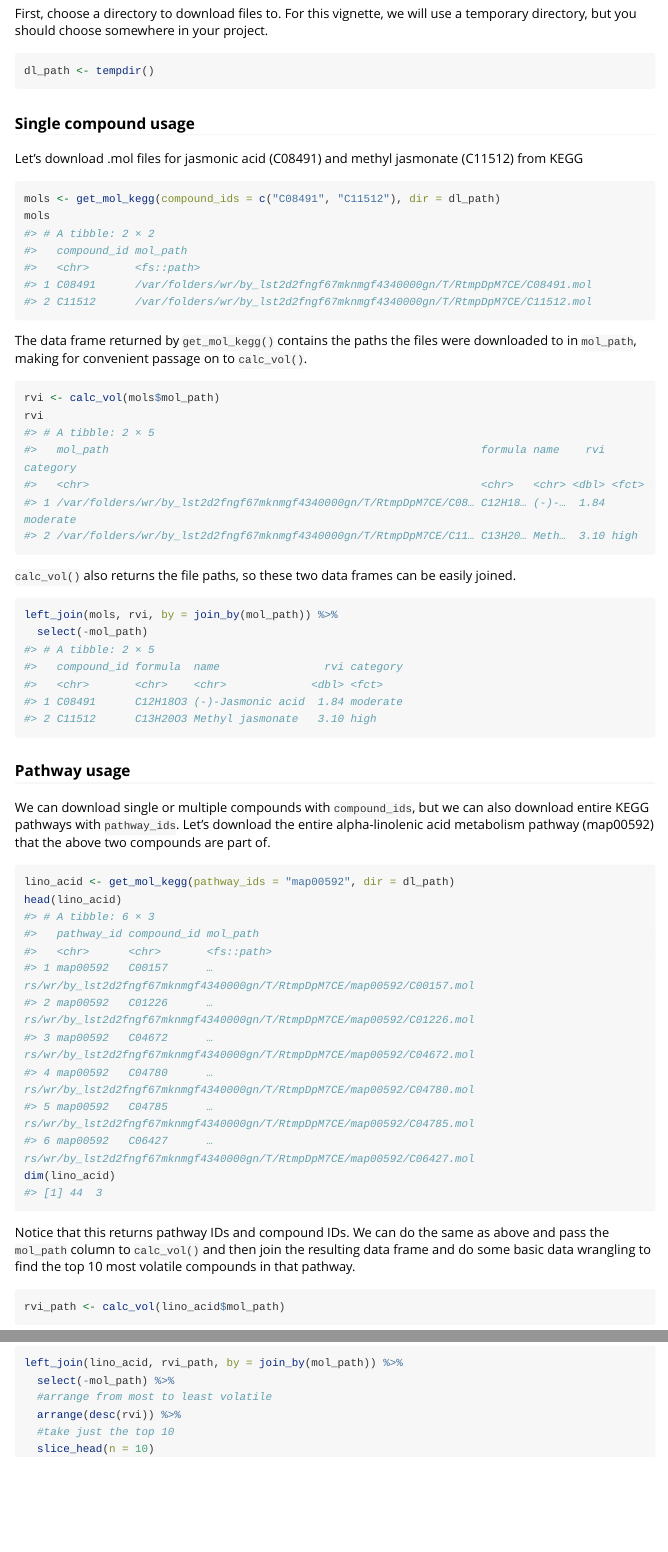
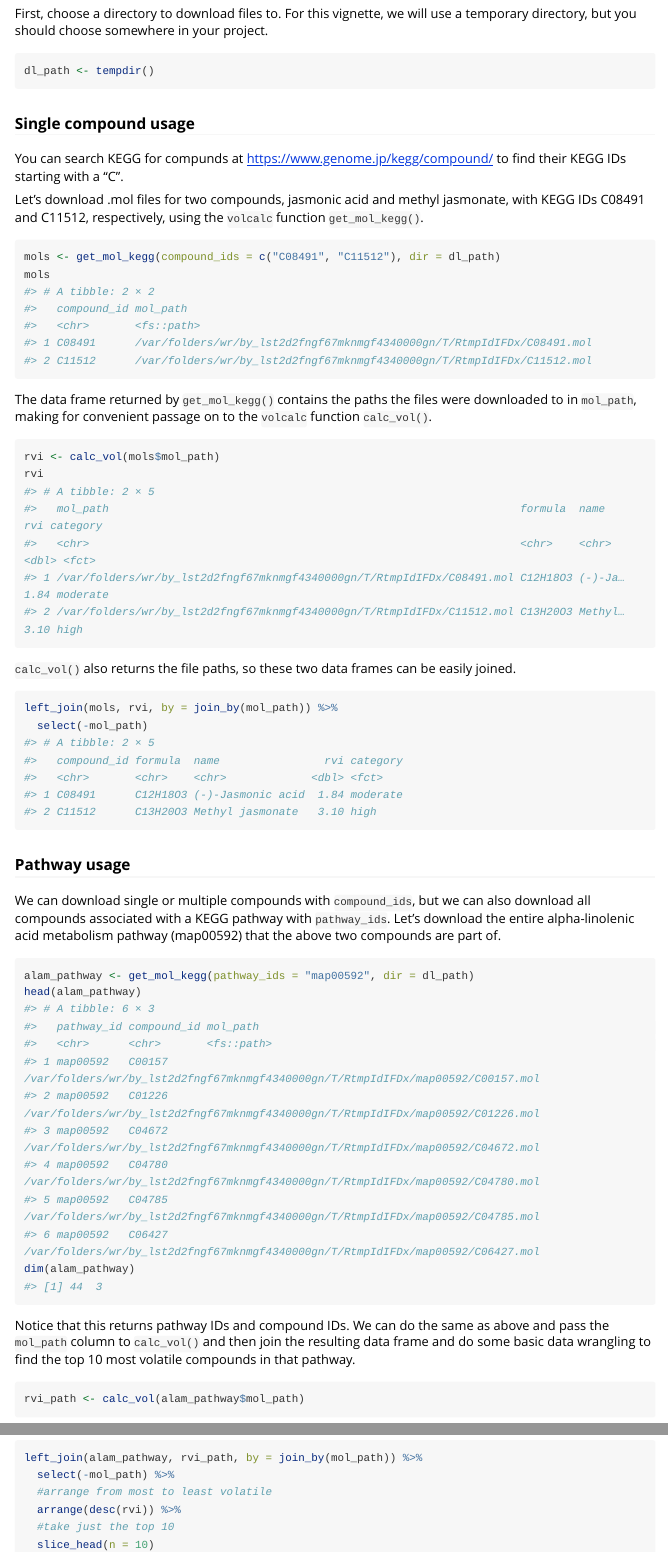
Before and after one commit to Meredith-Lab/volcalc, an R Markdown document (vignettes/kegg.Rmd): the page in a window 1100 px wide, from 190 px down, and a second part further down, joined at a grey line. Rendered offline with R 4.5, knitr and Pandoc, with nearby package versions; long lines of code are wrapped.

Commit message:
incorporate PR review on vignettes

````diff
--- a/vignettes/kegg.Rmd
+++ b/vignettes/kegg.Rmd
@@ -28,7 +28,9 @@ dl_path <- tempdir()
 
 ### Single compound usage
 
-Let's download .mol files for jasmonic acid (C08491) and methyl jasmonate (C11512) from KEGG
+You can search KEGG for compunds at <https://www.genome.jp/kegg/compound/> to find their KEGG IDs starting with a "C".
+
+Let's download .mol files for two compounds, jasmonic acid and methyl jasmonate, with KEGG IDs C08491 and C11512, respectively, using the `volcalc` function `get_mol_kegg()`.
 
 
 ```r
@@ -37,21 +39,21 @@ mols
 #> # A tibble: 2 × 2
 #>   compound_id mol_path
 #>   <chr>       <fs::path>
-#> 1 C08491      /var/folders/wr/by_lst2d2fngf67mknmgf4340000gn/T/RtmpDpM7CE/C08491.mol
-#> 2 C11512      /var/folders/wr/by_lst2d2fngf67mknmgf4340000gn/T/RtmpDpM7CE/C11512.mol
+#> 1 C08491      /var/folders/wr/by_lst2d2fngf67mknmgf4340000gn/T/RtmpIdIFDx/C08491.mol
+#> 2 C11512      /var/folders/wr/by_lst2d2fngf67mknmgf4340000gn/T/RtmpIdIFDx/C11512.mol
 ```
 
-The data frame returned by `get_mol_kegg()` contains the paths the files were downloaded to in `mol_path`, making for convenient passage on to `calc_vol()`.
+The data frame returned by `get_mol_kegg()` contains the paths the files were downloaded to in `mol_path`, making for convenient passage on to the `volcalc` function `calc_vol()`.
 
 
 ```r
 rvi <- calc_vol(mols$mol_path)
 rvi
 #> # A tibble: 2 × 5
-#>   mol_path                                                         formula name    rvi category
-#>   <chr>                                                            <chr>   <chr> <dbl> <fct>
-#> 1 /var/folders/wr/by_lst2d2fngf67mknmgf4340000gn/T/RtmpDpM7CE/C08… C12H18… (-)-…  1.84 moderate
-#> 2 /var/folders/wr/by_lst2d2fngf67mknmgf4340000gn/T/RtmpDpM7CE/C11… C13H20… Meth…  3.10 high
+#>   mol_path                                                               formula  name      rvi category
+#>   <chr>                                                                  <chr>    <chr>   <dbl> <fct>
+#> 1 /var/folders/wr/by_lst2d2fngf67mknmgf4340000gn/T/RtmpIdIFDx/C08491.mol C12H18O3 (-)-Ja…  1.84 moderate
+#> 2 /var/folders/wr/by_lst2d2fngf67mknmgf4340000gn/T/RtmpIdIFDx/C11512.mol C13H20O3 Methyl…  3.10 high
 ```
 
 `calc_vol()` also returns the file paths, so these two data frames can be easily joined.
@@ -71,22 +73,22 @@ left_join(mols, rvi, by = join_by(mol_path)) %>%
 ### Pathway usage
 <!-- TODO: change this example to a pathway module or smaller pathway -->
 
-We can download single or multiple compounds with `compound_ids`, but we can also download entire KEGG pathways with `pathway_ids`.  Let's download the entire alpha-linolenic acid metabolism pathway (map00592) that the above two compounds are part of.
+We can download single or multiple compounds with `compound_ids`, but we can also download all compounds associated with a KEGG pathway with `pathway_ids`.  Let's download the entire alpha-linolenic acid metabolism pathway (map00592) that the above two compounds are part of.
 
 
 ```r
-lino_acid <- get_mol_kegg(pathway_ids = "map00592", dir = dl_path)
-head(lino_acid)
+alam_pathway <- get_mol_kegg(pathway_ids = "map00592", dir = dl_path)
+head(alam_pathway)
 #> # A tibble: 6 × 3
 #>   pathway_id compound_id mol_path
 #>   <chr>      <chr>       <fs::path>
-#> 1 map00592   C00157      …rs/wr/by_lst2d2fngf67mknmgf4340000gn/T/RtmpDpM7CE/map00592/C00157.mol
-#> 2 map00592   C01226      …rs/wr/by_lst2d2fngf67mknmgf4340000gn/T/RtmpDpM7CE/map00592/C01226.mol
-#> 3 map00592   C04672      …rs/wr/by_lst2d2fngf67mknmgf4340000gn/T/RtmpDpM7CE/map00592/C04672.mol
-#> 4 map00592   C04780      …rs/wr/by_lst2d2fngf67mknmgf4340000gn/T/RtmpDpM7CE/map00592/C04780.mol
-#> 5 map00592   C04785      …rs/wr/by_lst2d2fngf67mknmgf4340000gn/T/RtmpDpM7CE/map00592/C04785.mol
-#> 6 map00592   C06427      …rs/wr/by_lst2d2fngf67mknmgf4340000gn/T/RtmpDpM7CE/map00592/C06427.mol
-dim(lino_acid)
+#> 1 map00592   C00157      /var/folders/wr/by_lst2d2fngf67mknmgf4340000gn/T/RtmpIdIFDx/map00592/C00157.mol
+#> 2 map00592   C01226      /var/folders/wr/by_lst2d2fngf67mknmgf4340000gn/T/RtmpIdIFDx/map00592/C01226.mol
+#> 3 map00592   C04672      /var/folders/wr/by_lst2d2fngf67mknmgf4340000gn/T/RtmpIdIFDx/map00592/C04672.mol
+#> 4 map00592   C04780      /var/folders/wr/by_lst2d2fngf67mknmgf4340000gn/T/RtmpIdIFDx/map00592/C04780.mol
+#> 5 map00592   C04785      /var/folders/wr/by_lst2d2fngf67mknmgf4340000gn/T/RtmpIdIFDx/map00592/C04785.mol
+#> 6 map00592   C06427      /var/folders/wr/by_lst2d2fngf67mknmgf4340000gn/T/RtmpIdIFDx/map00592/C06427.mol
+dim(alam_pathway)
 #> [1] 44  3
 ```
 
@@ -94,13 +96,13 @@ Notice that this returns pathway IDs and compound IDs.  We can do the same as ab
 
 
 ```r
-rvi_path <- calc_vol(lino_acid$mol_path)
+rvi_path <- calc_vol(alam_pathway$mol_path)
 ```
 
 
 
 ```r
-left_join(lino_acid, rvi_path, by = join_by(mol_path)) %>%
+left_join(alam_pathway, rvi_path, by = join_by(mol_path)) %>%
   select(-mol_path) %>%
   #arrange from most to least volatile
   arrange(desc(rvi)) %>%
````
Also changed, not shown: vignettes/volcalc.Rmd (+3 -3 lines), 1 other file.
